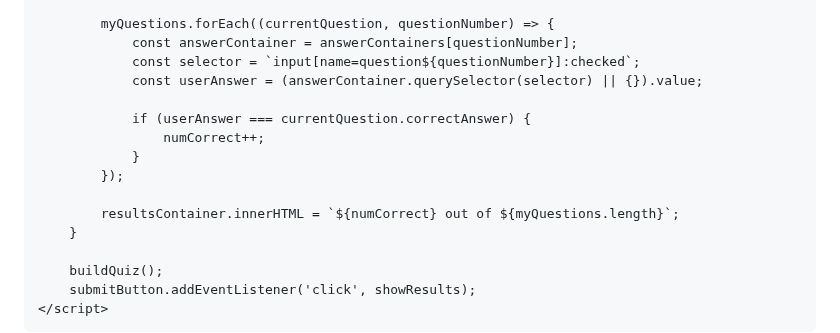
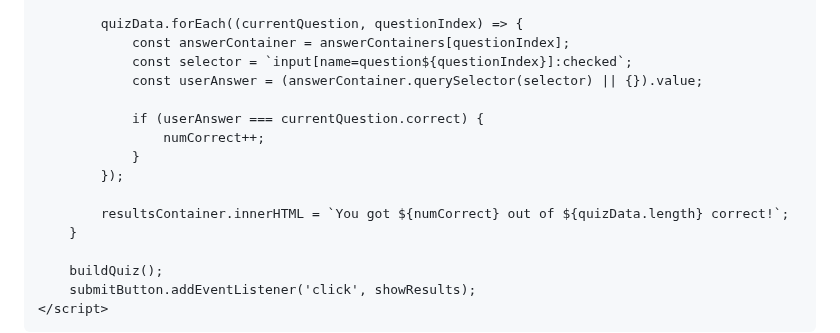
Before and after one commit to DevprabhaTomar/QUIZ-APPLICATION, a Markdown page: README.md, the part around one of its changes. Drawn GitHub-style.

```diff
--- a/README.md
+++ b/README.md
@@ -120,16 +90,16 @@
             let numCorrect = 0;
 
-            myQuestions.forEach((currentQuestion, questionNumber) => {
-                const answerContainer = answerContainers[questionNumber];
-                const selector = `input[name=question${questionNumber}]:checked`;
+            quizData.forEach((currentQuestion, questionIndex) => {
+                const answerContainer = answerContainers[questionIndex];
+                const selector = `input[name=question${questionIndex}]:checked`;
                 const userAnswer = (answerContainer.querySelector(selector) || {}).value;
 
-                if (userAnswer === currentQuestion.correctAnswer) {
+                if (userAnswer === currentQuestion.correct) {
                     numCorrect++;
                 }
             });
 
-            resultsContainer.innerHTML = `${numCorrect} out of ${myQuestions.length}`;
+            resultsContainer.innerHTML = `You got ${numCorrect} out of ${quizData.length} correct!`;
         }
 
         buildQuiz();
```
Also changed, not shown: other parts of README.md (+33 -63 lines).
